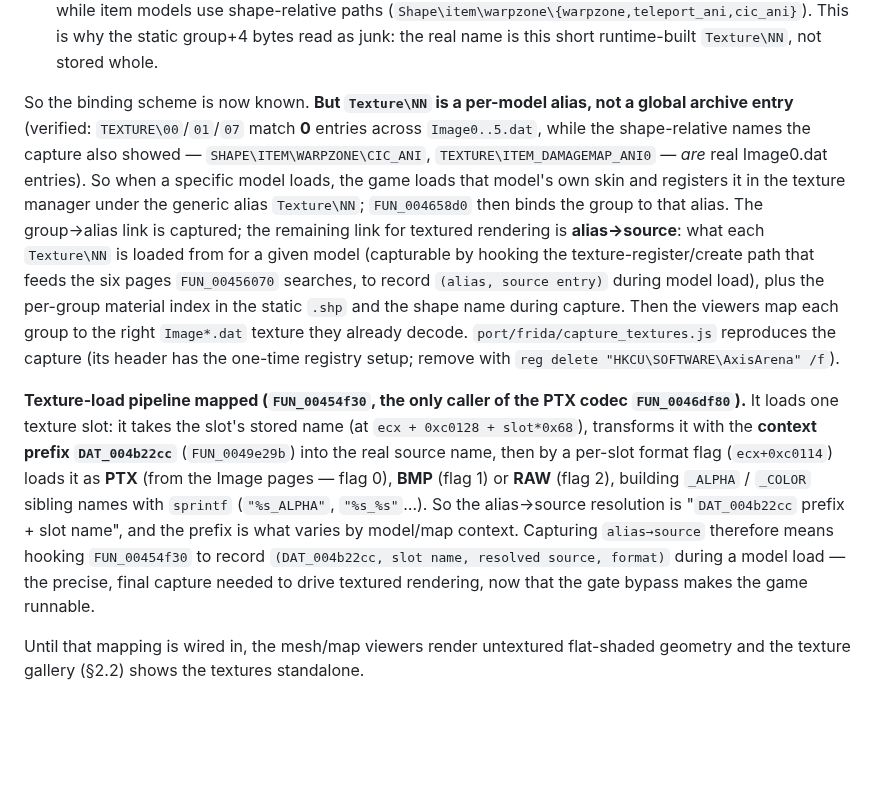
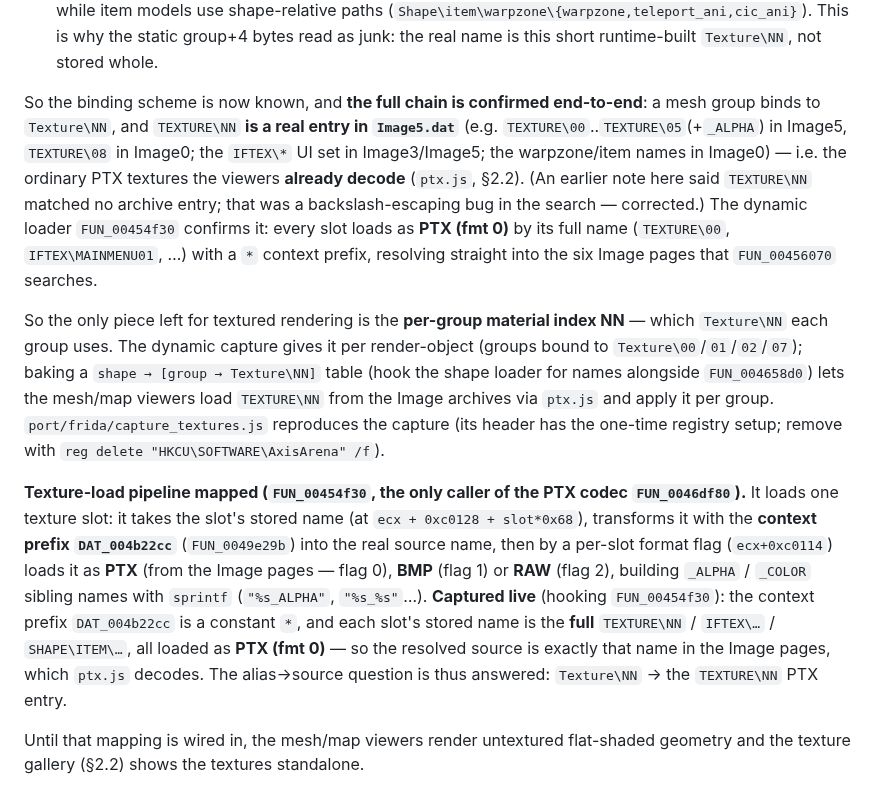
Before and after one commit to reikop/axis-web, a Markdown page: docs/SPEC.md, the part around the change. GitHub-like rendering; blank space fills up the shorter version.

Commit message:
Texturing: full chain proven — Texture\NN resolves to TEXTURE\NN PTX in Image5.dat
Captured the texture loader FUN_00454f30 live: context prefix DAT_004b22cc is a
constant '*', each slot's stored name is the FULL name (TEXTURE\00, IFTEX\...,
SHAPE\ITEM\...), all loaded as PTX (fmt 0). And a corrected archive search (the
earlier one had a backslash-escaping bug) confirms TEXTURE\00/01/07(+_ALPHA)
ARE entries in Image5.dat (TEXTURE\08 in Image0, IFTEX\* in Image3/Image5).

So the texture chain is end-to-end: mesh group -> Texture\NN (dynamic bind) ->
TEXTURE\NN PTX entry in Image5.dat -> ptx.js decodes it (these are already in
the texture gallery). Corrects the prior note that Texture\NN wasn't a global
entry. The only remaining piece for textured rendering is the per-group material
index NN -> bake a shape->[group->Texture\NN] table (shape-name-correlated
capture) and the viewers apply the decoded TEXTURE\NN per group. docs/SPEC.md 2.9.

Co-Authored-By: Claude Opus 4.8 <noreply@anthropic.com>

```diff
--- a/docs/SPEC.md
+++ b/docs/SPEC.md
@@ -369,17 +369,21 @@ hooking `FUN_004658d0` + `FUN_00456070`) recorded the real bindings:
   (`Shape\item\warpzone\{warpzone,teleport_ani,cic_ani}`). This is why the static group+4 bytes
   read as junk: the real name is this short runtime-built `Texture\NN`, not stored whole.
 
-So the binding scheme is now known. **But `Texture\NN` is a per-model alias, not a global
-archive entry** (verified: `TEXTURE\00`/`01`/`07` match **0** entries across `Image0..5.dat`,
-while the shape-relative names the capture also showed — `SHAPE\ITEM\WARPZONE\CIC_ANI`,
-`TEXTURE\ITEM_DAMAGEMAP_ANI0` — *are* real Image0.dat entries). So when a specific model loads,
-the game loads that model's own skin and registers it in the texture manager under the generic
-alias `Texture\NN`; `FUN_004658d0` then binds the group to that alias. The group→alias link is
-captured; the remaining link for textured rendering is **alias→source**: what each `Texture\NN`
-is loaded from for a given model (capturable by hooking the texture-register/create path that
-feeds the six pages `FUN_00456070` searches, to record `(alias, source entry)` during model
-load), plus the per-group material index in the static `.shp` and the shape name during capture.
-Then the viewers map each group to the right `Image*.dat` texture they already decode.
+So the binding scheme is now known, and **the full chain is confirmed end-to-end**: a mesh
+group binds to `Texture\NN`, and `TEXTURE\NN` **is a real entry in `Image5.dat`** (e.g.
+`TEXTURE\00`..`TEXTURE\05`(+`_ALPHA`) in Image5, `TEXTURE\08` in Image0; the `IFTEX\*` UI set
+in Image3/Image5; the warpzone/item names in Image0) — i.e. the ordinary PTX textures the
+viewers **already decode** (`ptx.js`, §2.2). (An earlier note here said `TEXTURE\NN` matched no
+archive entry; that was a backslash-escaping bug in the search — corrected.) The dynamic loader
+`FUN_00454f30` confirms it: every slot loads as **PTX (fmt 0)** by its full name
+(`TEXTURE\00`, `IFTEX\MAINMENU01`, …) with a `*` context prefix, resolving straight into the
+six Image pages that `FUN_00456070` searches.
+
+So the only piece left for textured rendering is the **per-group material index NN** — which
+`Texture\NN` each group uses. The dynamic capture gives it per render-object (groups bound to
+`Texture\00`/`01`/`02`/`07`); baking a `shape → [group → Texture\NN]` table (hook the shape
+loader for names alongside `FUN_004658d0`) lets the mesh/map viewers load `TEXTURE\NN` from the
+Image archives via `ptx.js` and apply it per group.
 `port/frida/capture_textures.js` reproduces the capture (its header has the one-time registry
 setup; remove with `reg delete "HKCU\SOFTWARE\AxisArena" /f`).
 
@@ -388,11 +392,11 @@ setup; remove with `reg delete "HKCU\SOFTWARE\AxisArena" /f`).
 `ecx + 0xc0128 + slot*0x68`), transforms it with the **context prefix `DAT_004b22cc`**
 (`FUN_0049e29b`) into the real source name, then by a per-slot format flag (`ecx+0xc0114`)
 loads it as **PTX** (from the Image pages — flag 0), **BMP** (flag 1) or **RAW** (flag 2),
-building `_ALPHA` / `_COLOR` sibling names with `sprintf` (`"%s_ALPHA"`, `"%s_%s"`…). So the
-alias→source resolution is "`DAT_004b22cc` prefix + slot name", and the prefix is what varies by
-model/map context. Capturing `alias→source` therefore means hooking `FUN_00454f30` to record
-`(DAT_004b22cc, slot name, resolved source, format)` during a model load — the precise, final
-capture needed to drive textured rendering, now that the gate bypass makes the game runnable.
+building `_ALPHA` / `_COLOR` sibling names with `sprintf` (`"%s_ALPHA"`, `"%s_%s"`…). **Captured
+live** (hooking `FUN_00454f30`): the context prefix `DAT_004b22cc` is a constant `*`, and each
+slot's stored name is the **full** `TEXTURE\NN` / `IFTEX\…` / `SHAPE\ITEM\…`, all loaded as
+**PTX (fmt 0)** — so the resolved source is exactly that name in the Image pages, which `ptx.js`
+decodes. The alias→source question is thus answered: `Texture\NN` → the `TEXTURE\NN` PTX entry.
 
 Until that mapping is wired in, the mesh/map viewers render untextured flat-shaded geometry and
 the texture gallery (§2.2) shows the textures standalone.
```
